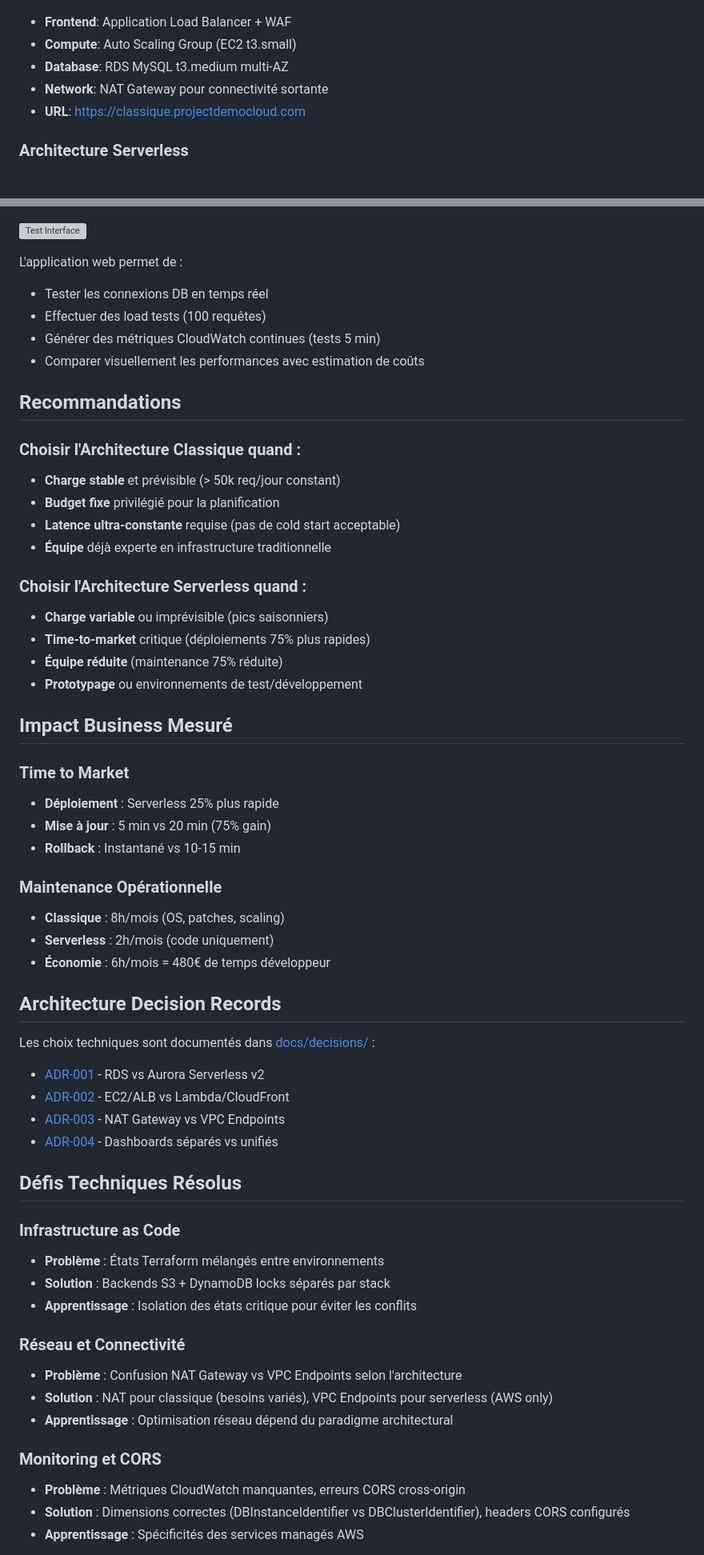
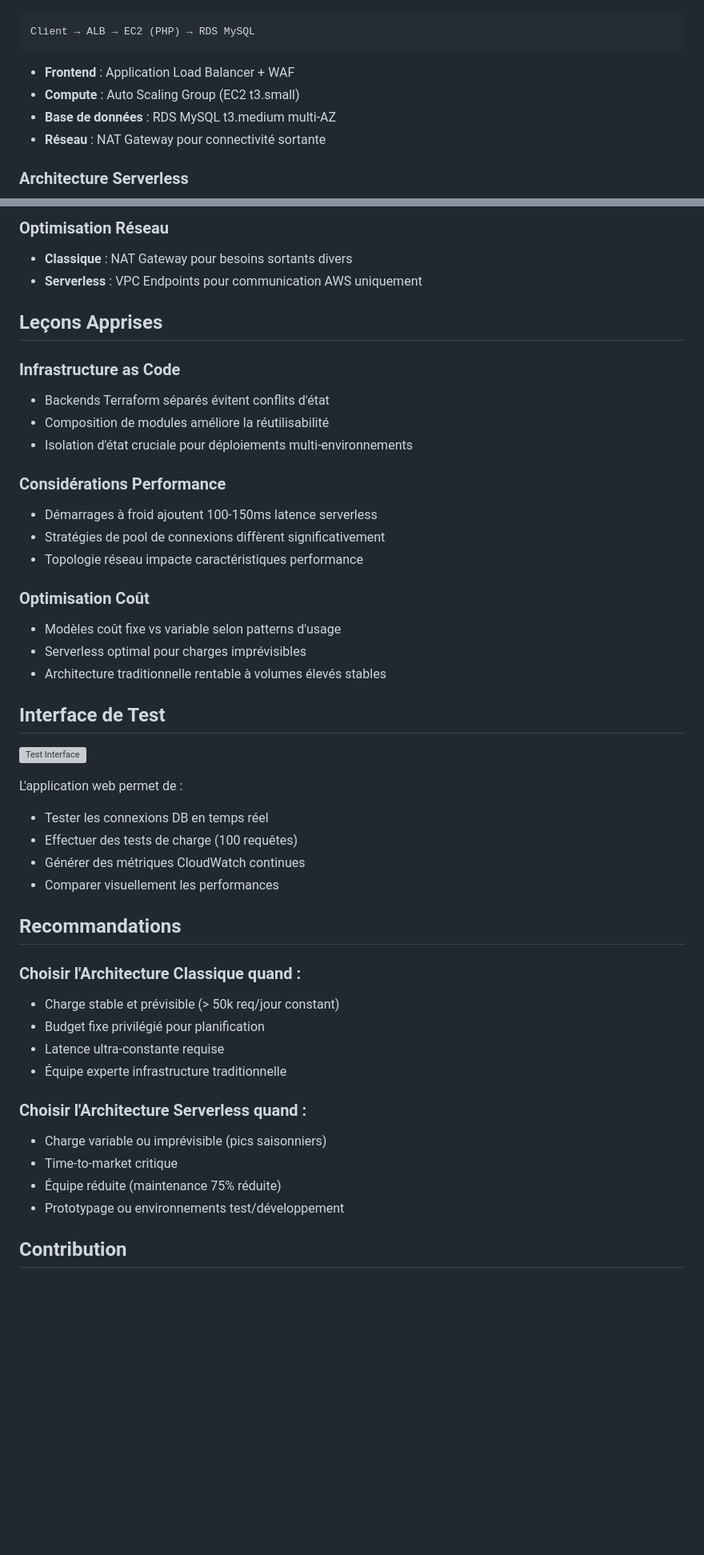
Before and after one commit to Z3r0d1abl0/Serverless_VS_Classique_2025, a Markdown page: README.md, 2 parts joined by grey strips. Shown at 80% size. Drawn GitHub-style; blank space fills up the shorter version; grey boxes are pictures that could not be loaded.

Commit message:
📚 Update: Complete README with connectivity tests and French format

````diff
--- a/README.md
+++ b/README.md
@@ -9,11 +13,14 @@ Dans un contexte de transformation cloud, comment choisir objectivement entre un
 ### Architecture Classique
 ![Architecture Classique](docs/assets/diagrams/architecture-classique.png)
 
-- **Frontend**: Application Load Balancer + WAF
-- **Compute**: Auto Scaling Group (EC2 t3.small)
-- **Database**: RDS MySQL t3.medium multi-AZ
-- **Network**: NAT Gateway pour connectivité sortante
-- **URL**: https://classique.projectdemocloud.com
+```
+Client → ALB → EC2 (PHP) → RDS MySQL
+```
+
+- **Frontend** : Application Load Balancer + WAF
+- **Compute** : Auto Scaling Group (EC2 t3.small)
+- **Base de données** : RDS MySQL t3.medium multi-AZ
+- **Réseau** : NAT Gateway pour connectivité sortante
 
 ### Architecture Serverless
 ![Architecture Serverless](docs/assets/diagrams/architecture-serverless.png)
@@ -90,60 +242,47 @@ cd serverless && terraform apply
+### Optimisation Réseau
+- **Classique** : NAT Gateway pour besoins sortants divers
+- **Serverless** : VPC Endpoints pour communication AWS uniquement
+
+## Leçons Apprises
+
+### Infrastructure as Code
+- Backends Terraform séparés évitent conflits d'état
+- Composition de modules améliore la réutilisabilité
+- Isolation d'état cruciale pour déploiements multi-environnements
+
+### Considérations Performance
+- Démarrages à froid ajoutent 100-150ms latence serverless
+- Stratégies de pool de connexions diffèrent significativement
+- Topologie réseau impacte caractéristiques performance
+
+### Optimisation Coût
+- Modèles coût fixe vs variable selon patterns d'usage
+- Serverless optimal pour charges imprévisibles
+- Architecture traditionnelle rentable à volumes élevés stables
+
+## Interface de Test
 
 ![Test Interface](docs/assets/screenshots/interfaces/test-interface-overview.png)
 
 L'application web permet de :
 - Tester les connexions DB en temps réel
-- Effectuer des load tests (100 requêtes)
-- Générer des métriques CloudWatch continues (tests 5 min)
-- Comparer visuellement les performances avec estimation de coûts
+- Effectuer des tests de charge (100 requêtes)
+- Générer des métriques CloudWatch continues
+- Comparer visuellement les performances
 
 ## Recommandations
 
 ### Choisir l'Architecture Classique quand :
-- **Charge stable** et prévisible (> 50k req/jour constant)
-- **Budget fixe** privilégié pour la planification
-- **Latence ultra-constante** requise (pas de cold start acceptable)
-- **Équipe** déjà experte en infrastructure traditionnelle
+- Charge stable et prévisible (> 50k req/jour constant)
+- Budget fixe privilégié pour planification
+- Latence ultra-constante requise
+- Équipe experte infrastructure traditionnelle
 
 ### Choisir l'Architecture Serverless quand :
-- **Charge variable** ou imprévisible (pics saisonniers)
-- **Time-to-market** critique (déploiements 75% plus rapides)
-- **Équipe réduite** (maintenance 75% réduite)
-- **Prototypage** ou environnements de test/développement
+- Charge variable ou imprévisible (pics saisonniers)
+- Time-to-market critique
+- Équipe réduite (maintenance 75% réduite)
+- Prototypage ou environnements test/développement
 
-## Impact Business Mesuré
+## Contribution
 
-### Time to Market
-- **Déploiement** : Serverless 25% plus rapide
-- **Mise à jour** : 5 min vs 20 min (75% gain)
-- **Rollback** : Instantané vs 10-15 min
-
-### Maintenance Opérationnelle
-- **Classique** : 8h/mois (OS, patches, scaling)
-- **Serverless** : 2h/mois (code uniquement)
-- **Économie** : 6h/mois = 480€ de temps développeur
-
-## Architecture Decision Records
-
-Les choix techniques sont documentés dans [docs/decisions/](docs/decisions/) :
-- [ADR-001](docs/decisions/001-database-choice.md) - RDS vs Aurora Serverless v2
-- [ADR-002](docs/decisions/002-compute-strategy.md) - EC2/ALB vs Lambda/CloudFront
-- [ADR-003](docs/decisions/003-network-strategy.md) - NAT Gateway vs VPC Endpoints
-- [ADR-004](docs/decisions/004-monitoring-strategy.md) - Dashboards séparés vs unifiés
-
-## Défis Techniques Résolus
-
-### Infrastructure as Code
-- **Problème** : États Terraform mélangés entre environnements
-- **Solution** : Backends S3 + DynamoDB locks séparés par stack
-- **Apprentissage** : Isolation des états critique pour éviter les conflits
-
-### Réseau et Connectivité
-- **Problème** : Confusion NAT Gateway vs VPC Endpoints selon l'architecture
-- **Solution** : NAT pour classique (besoins variés), VPC Endpoints pour serverless (AWS only)
-- **Apprentissage** : Optimisation réseau dépend du paradigme architectural
-
-### Monitoring et CORS
-- **Problème** : Métriques CloudWatch manquantes, erreurs CORS cross-origin
-- **Solution** : Dimensions correctes (DBInstanceIdentifier vs DBClusterIdentifier), headers CORS configurés
-- **Apprentissage** : Spécificités des services managés AWS
-
````
Also changed, not shown: other parts of README.md (+197 -72 lines).
